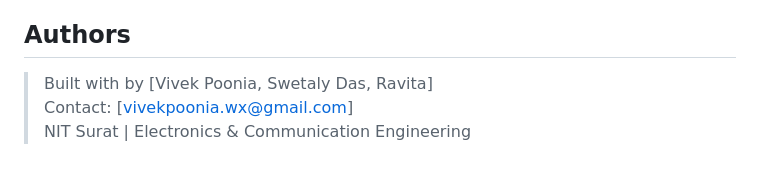
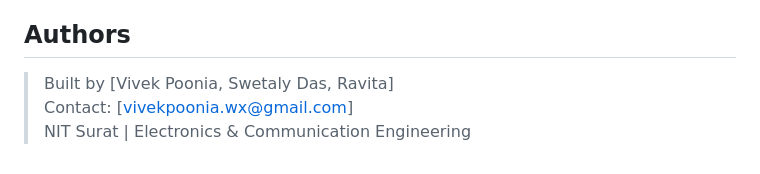
Before and after one commit to ZEviod/ml-project-imdb-review-analysis, a Markdown page: README.md, the part around the change. GitHub-like rendering.

```diff
--- a/README.md
+++ b/README.md
@@ -151,6 +151,6 @@ A detailed video explanation of the project can be viewed here:
 
 ## Authors
 
-> Built with by [Vivek Poonia, Swetaly Das, Ravita]
+> Built by [Vivek Poonia, Swetaly Das, Ravita]
 > Contact: [vivekpoonia.wx@gmail.com]
 > NIT Surat | Electronics & Communication Engineering
```
